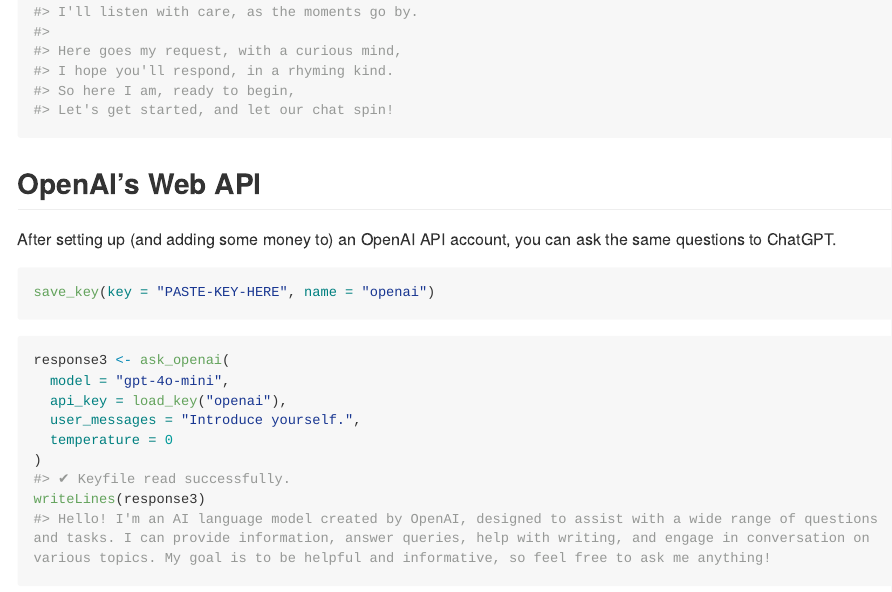
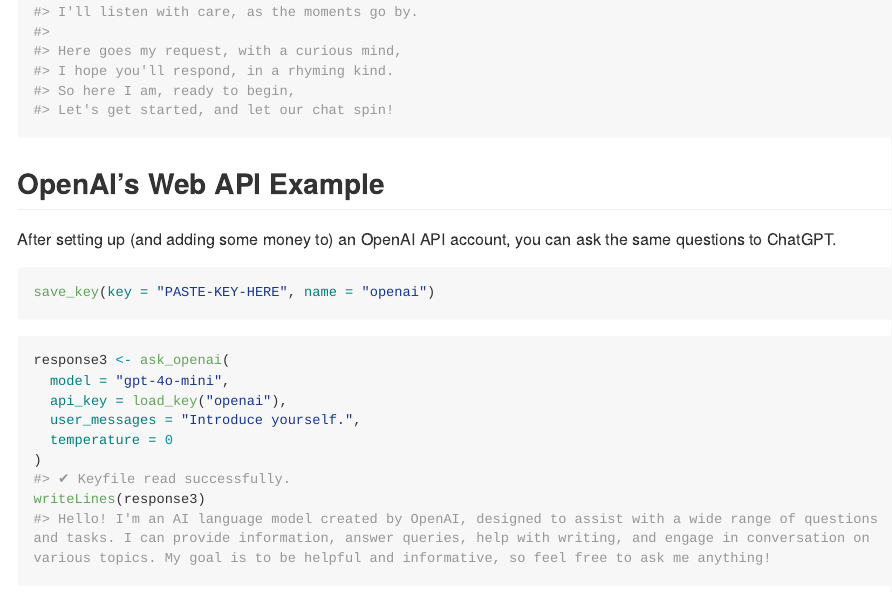
Before and after one commit to affcomlab/easyllm, an R Markdown document (README.Rmd): the page in a window 1100 px wide, from 1220 px down. The pictures show the output file README.md that the author committed with the source, drawn offline in the style of GitHub; long lines of code are wrapped.

Commit message:
Add missing word "Example"

````diff
--- a/README.Rmd
+++ b/README.Rmd
@@ -53,7 +53,7 @@
 writeLines(response2)
 ```
 
-## OpenAI's Web API
+## OpenAI's Web API Example
 
 After setting up (and adding some money to) an OpenAI API account, you can ask the same questions to ChatGPT.
 
````
Also changed, not shown: README.md.
